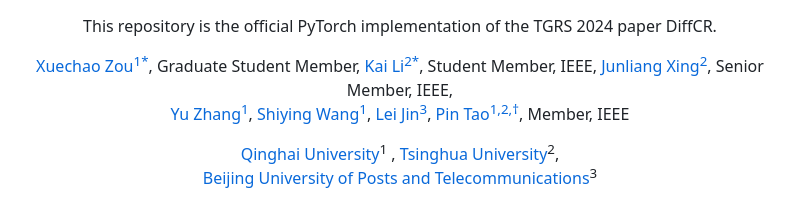
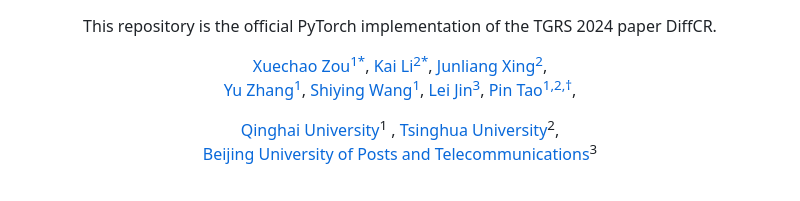
Before and after one commit to XavierJiezou/DiffCR, a Markdown page: README.md, the part around the change. Drawn GitHub-style.

```diff
--- a/README.md
+++ b/README.md
@@ -4,14 +4,14 @@
 </p>
 </p>
 <p align="center">
-    <a href="https://scholar.google.com/citations?user=po1KXtwAAAAJ&hl=en">Xuechao Zou<sup>1*</sup></a>, Graduate Student Member,
-    <a href="https://cslikai.cn/">Kai Li<sup>2*</sup></a>, Student Member, IEEE,
-    <a href="https://www.cs.tsinghua.edu.cn/info/1116/5088.htm">Junliang Xing<sup>2</sup></a>, Senior Member, IEEE,
+    <a href="https://scholar.google.com/citations?user=po1KXtwAAAAJ&hl=en">Xuechao Zou<sup>1*</sup></a>,
+    <a href="https://cslikai.cn/">Kai Li<sup>2*</sup></a>,
+    <a href="https://www.cs.tsinghua.edu.cn/info/1116/5088.htm">Junliang Xing<sup>2</sup></a>,
     <br>
     <a href="https://jiangchulang.blog.csdn.net/">Yu Zhang<sup>1</sup></a>,
     <a href="https://cs.qhu.edu.cn/jxgz/jxysz/szgk/50127.htm">Shiying Wang<sup>1</sup></a>,
     <a href="https://teacher.bupt.edu.cn/jinlei1/zh_CN/index/260463/list/">Lei Jin<sup>3</sup></a>,
-    <a href="https://www.cs.tsinghua.edu.cn/info/1117/3542.htm">Pin Tao<sup>1,2,†</sup></a>, Member, IEEE
+    <a href="https://www.cs.tsinghua.edu.cn/info/1117/3542.htm">Pin Tao<sup>1,2,†</sup></a>,
 </p>
 
 <p align="center">
```
